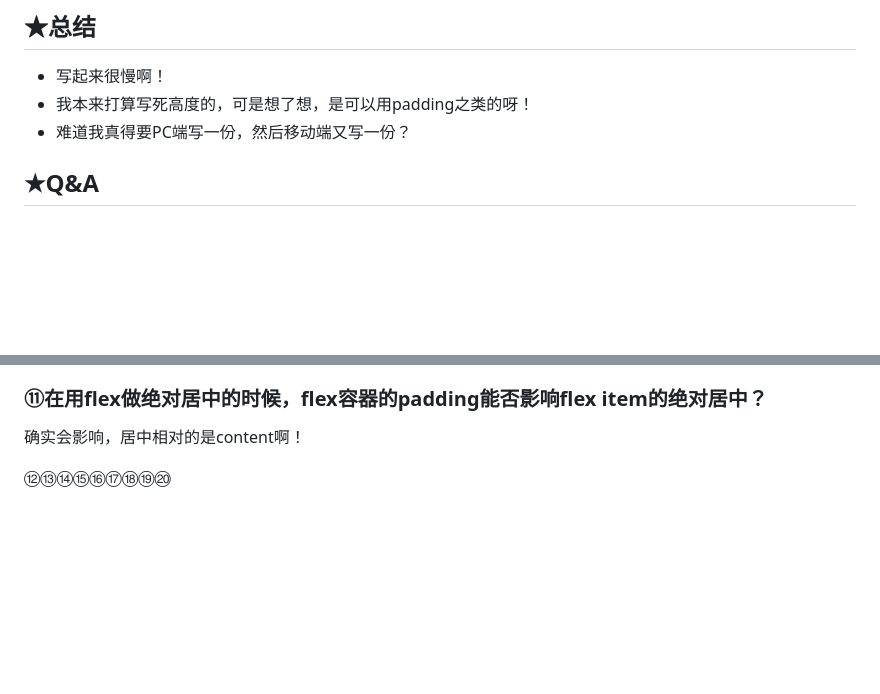
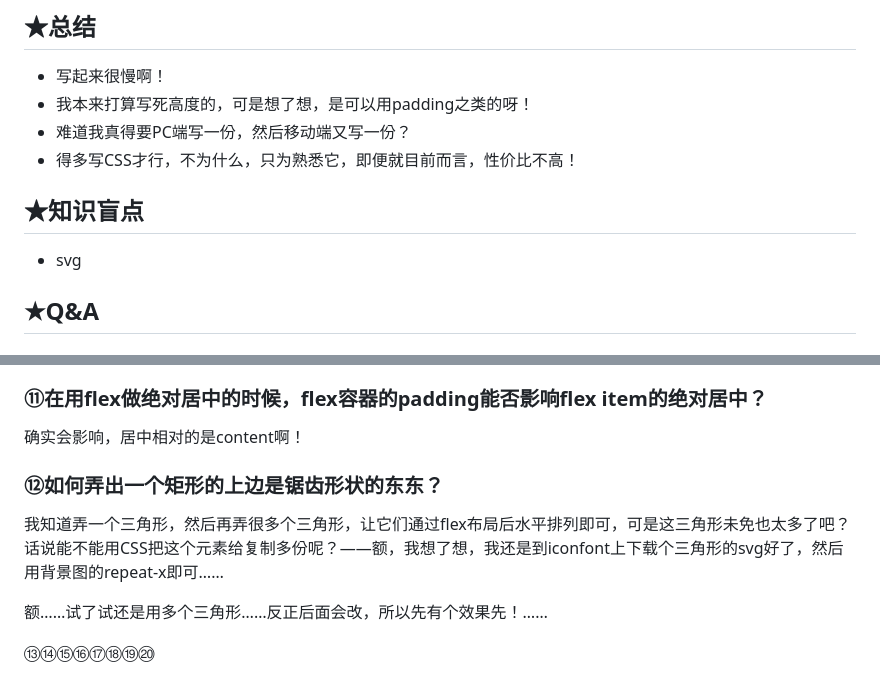
Before and after one commit to ppambler/resume, a Markdown page: v1/README.md, 2 parts joined by grey strips. Drawn GitHub-style; blank space fills up the shorter version.

```diff
--- a/v1/README.md
+++ b/v1/README.md
@@ -47,6 +47,11 @@ BEM 是一种基于组件的命名方法
 - 写起来很慢啊！
 - 我本来打算写死高度的，可是想了想，是可以用padding之类的呀！
 - 难道我真得要PC端写一份，然后移动端又写一份？
+- 得多写CSS才行，不为什么，只为熟悉它，即便就目前而言，性价比不高！
+
+## ★知识盲点
+
+- svg
 
 ## ★Q&A
 
@@ -162,10 +167,14 @@ BEM 是一种基于组件的命名方法
 
 <script async src="//jsfiddle.net/Ambler/u4mgbxpv/4/embed/html,css,result/"></script>
 
+### ⑫如何弄出一个矩形的上边是锯齿形状的东东？
+
+我知道弄一个三角形，然后再弄很多个三角形，让它们通过flex布局后水平排列即可，可是这三角形未免也太多了吧？话说能不能用CSS把这个元素给复制多份呢？——额，我想了想，我还是到iconfont上下载个三角形的svg好了，然后用背景图的repeat-x即可……
+
+额……试了试还是用多个三角形……反正后面会改，所以先有个效果先！……
 
 
 
 
 
-
-⑫⑬⑭⑮⑯⑰⑱⑲⑳
+⑬⑭⑮⑯⑰⑱⑲⑳
```
Also changed, not shown: v1/img/test2.png (added), 5 other files.
